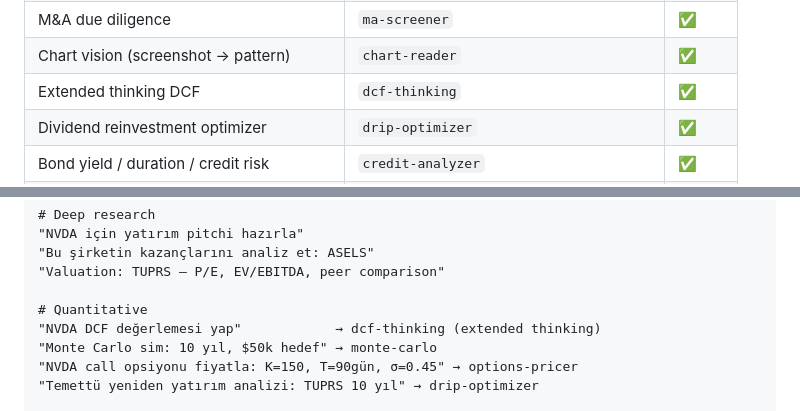
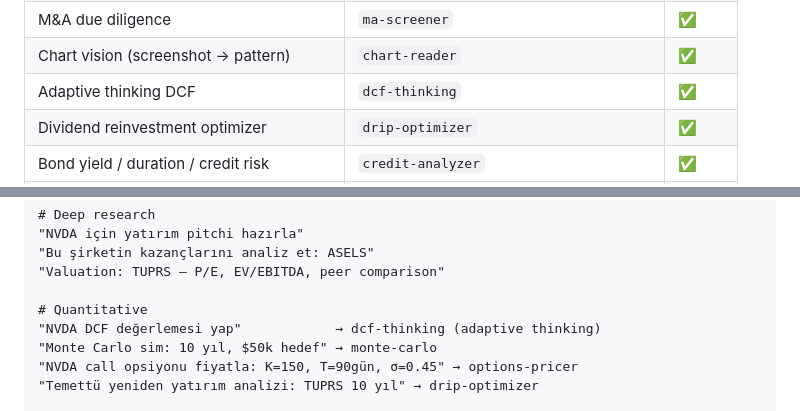
Before and after one commit to efaslantas/claude-finops, a Markdown page: README.md, 2 parts joined by grey strips. Rendered like a GitHub page.

```diff
--- a/README.md
+++ b/README.md
@@ -74,7 +74,7 @@ parallel agents — not a fixed rule engine.
 | Options pricing (Black-Scholes + Greeks) | `options-pricer` | ✅ |
 | M&A due diligence | `ma-screener` | ✅ |
 | Chart vision (screenshot → pattern) | `chart-reader` | ✅ |
-| Extended thinking DCF | `dcf-thinking` | ✅ |
+| Adaptive thinking DCF | `dcf-thinking` | ✅ |
 | Dividend reinvestment optimizer | `drip-optimizer` | ✅ |
 | Bond yield / duration / credit risk | `credit-analyzer` | ✅ |
 | Macro calendar + portfolio pre-brief | `macro-calendar` | ✅ |
@@ -310,7 +310,7 @@ Open a Claude Code session in the project directory, then use any trigger phrase
 "Valuation: TUPRS — P/E, EV/EBITDA, peer comparison"
 
 # Quantitative
-"NVDA DCF değerlemesi yap"            → dcf-thinking (extended thinking)
+"NVDA DCF değerlemesi yap"            → dcf-thinking (adaptive thinking)
 "Monte Carlo sim: 10 yıl, $50k hedef" → monte-carlo
 "NVDA call opsiyonu fiyatla: K=150, T=90gün, σ=0.45" → options-pricer
 "Temettü yeniden yatırım analizi: TUPRS 10 yıl" → drip-optimizer
```
Also changed, not shown: other parts of README.md (+9 -9 lines), 2 other files.
